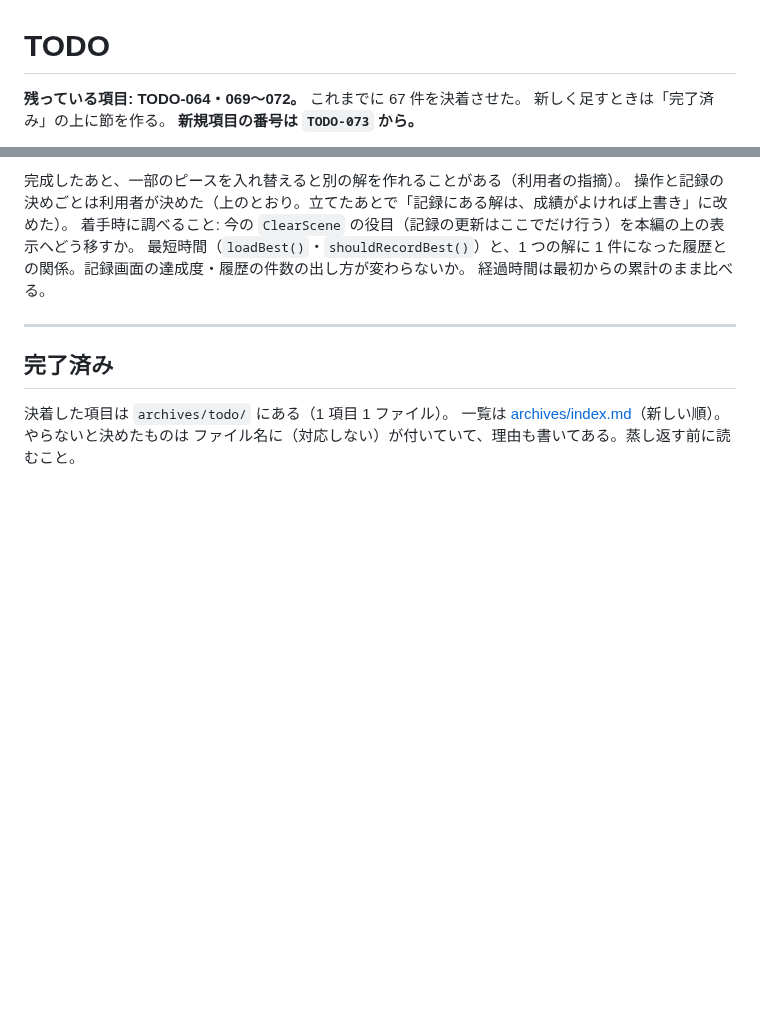
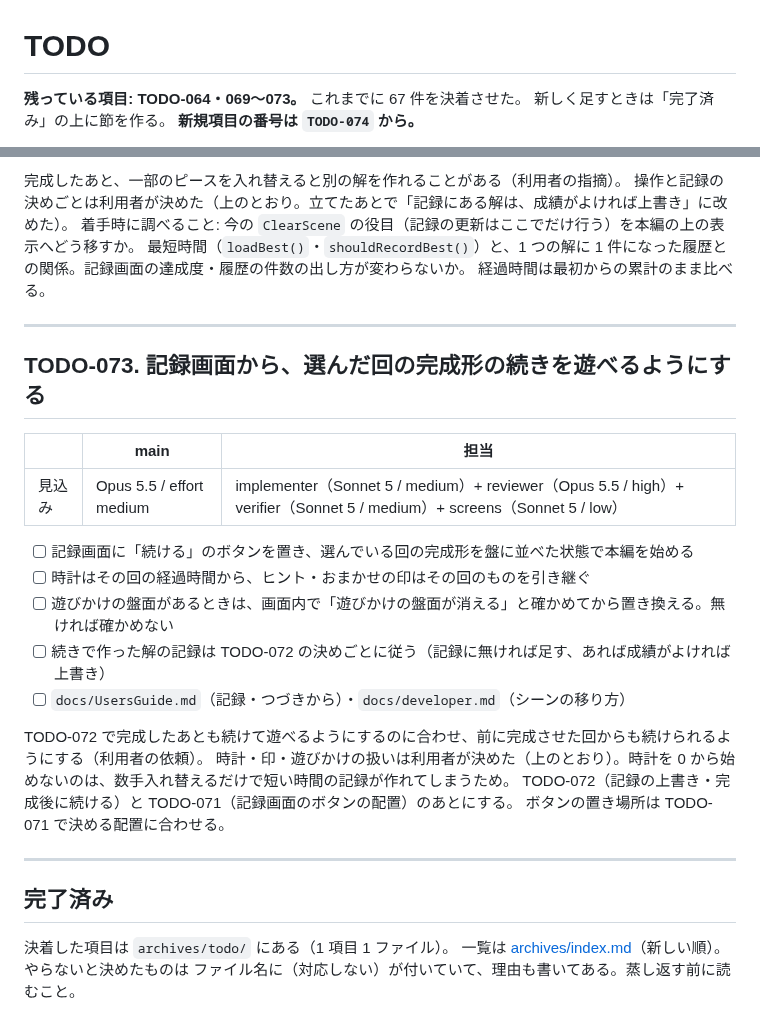
Before and after one commit to ytani01/pentomino-puzzle, a Markdown page: TODO.md, 2 parts joined by grey strips. Rendered like a GitHub page; blank space fills up the shorter version.

Commit message:
docs(todo): 記録画面から選んだ回の続きを遊べるようにする件を TODO-073 として立てる
Co-Authored-By: Claude Opus 5.5 <noreply@anthropic.com>
Claude-Session: https://claude.ai/code/session_01FgK8bF9KQsezJcesFew1MR

```diff
--- a/TODO.md
+++ b/TODO.md
@@ -1,6 +1,6 @@
 # TODO
 
-**残っている項目: TODO-064・069〜072。** これまでに 67 件を決着させた。
+**残っている項目: TODO-064・069〜073。** これまでに 67 件を決着させた。
 新しく足すときは「完了済み」の上に節を作る。
-**新規項目の番号は `TODO-073` から。**
+**新規項目の番号は `TODO-074` から。**
 
@@ -111,6 +111,25 @@
 
 ---
 
+## TODO-073. 記録画面から、選んだ回の完成形の続きを遊べるようにする
+
+|      | main | 担当 |
+|------|------|------|
+| 見込み | Opus 5.5 / effort medium | implementer（Sonnet 5 / medium）+ reviewer（Opus 5.5 / high）+ verifier（Sonnet 5 / medium）+ screens（Sonnet 5 / low） |
+
+- [ ] 記録画面に「続ける」のボタンを置き、選んでいる回の完成形を盤に並べた状態で本編を始める
+- [ ] 時計はその回の経過時間から、ヒント・おまかせの印はその回のものを引き継ぐ
+- [ ] 遊びかけの盤面があるときは、画面内で「遊びかけの盤面が消える」と確かめてから置き換える。無ければ確かめない
+- [ ] 続きで作った解の記録は TODO-072 の決めごとに従う（記録に無ければ足す、あれば成績がよければ上書き）
+- [ ] `docs/UsersGuide.md`（記録・つづきから）・`docs/developer.md`（シーンの移り方）
+
+TODO-072 で完成したあとも続けて遊べるようにするのに合わせ、前に完成させた回からも続けられるようにする（利用者の依頼）。
+時計・印・遊びかけの扱いは利用者が決めた（上のとおり）。時計を 0 から始めないのは、数手入れ替えるだけで短い時間の記録が作れてしまうため。
+TODO-072（記録の上書き・完成後に続ける）と TODO-071（記録画面のボタンの配置）のあとにする。
+ボタンの置き場所は TODO-071 で決める配置に合わせる。
+
+---
+
 ## 完了済み
 
 決着した項目は `archives/todo/` にある（1 項目 1 ファイル）。
```
Also changed, not shown: other parts of TODO.md (+1 -1 lines).
